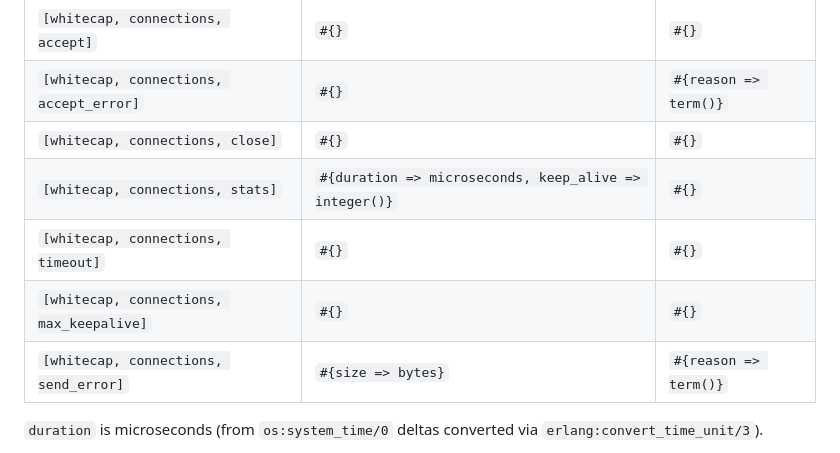
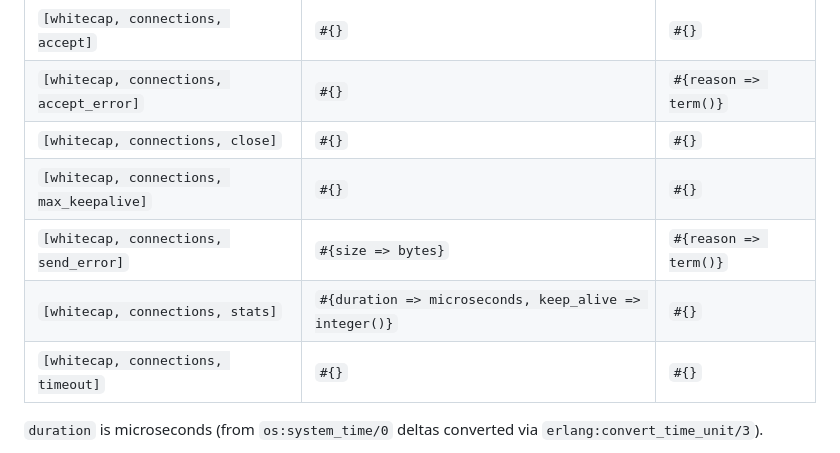
Before and after one commit to lpgauth/whitecap, a Markdown page: README.md, the part around the change. Drawn GitHub-style.

Commit message:
Sort telemetry event table alphabetically
Order the README event table by event name so it matches the sorted
whitecap:events/0 list.

```diff
--- a/README.md
+++ b/README.md
@@ -61,10 +61,10 @@ Events emitted under the `[whitecap, connections, ...]` prefix:
 | `[whitecap, connections, accept]`        | `#{}`                    | `#{}`           |
 | `[whitecap, connections, accept_error]`  | `#{}`                    | `#{reason => term()}` |
 | `[whitecap, connections, close]`         | `#{}`                    | `#{}`           |
+| `[whitecap, connections, max_keepalive]` | `#{}`                    | `#{}`           |
+| `[whitecap, connections, send_error]`    | `#{size => bytes}`       | `#{reason => term()}` |
 | `[whitecap, connections, stats]`         | `#{duration => microseconds, keep_alive => integer()}` | `#{}` |
 | `[whitecap, connections, timeout]`       | `#{}`                    | `#{}`           |
-| `[whitecap, connections, max_keepalive]` | `#{}`                    | `#{}`           |
-| `[whitecap, connections, send_error]`    | `#{size => bytes}`       | `#{reason => term()}` |
 
 `duration` is microseconds (from `os:system_time/0` deltas converted via `erlang:convert_time_unit/3`).
 
```
